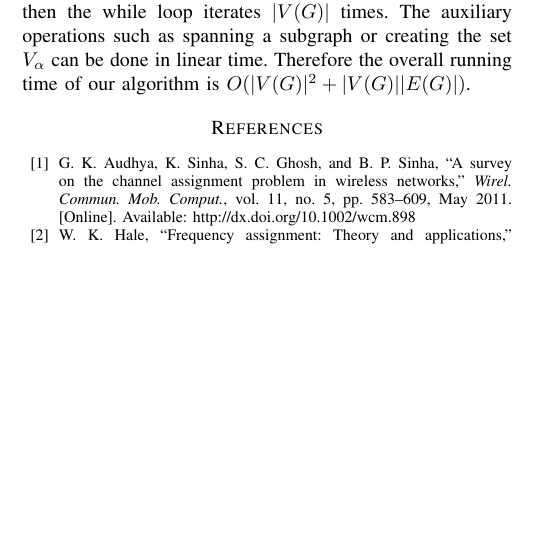
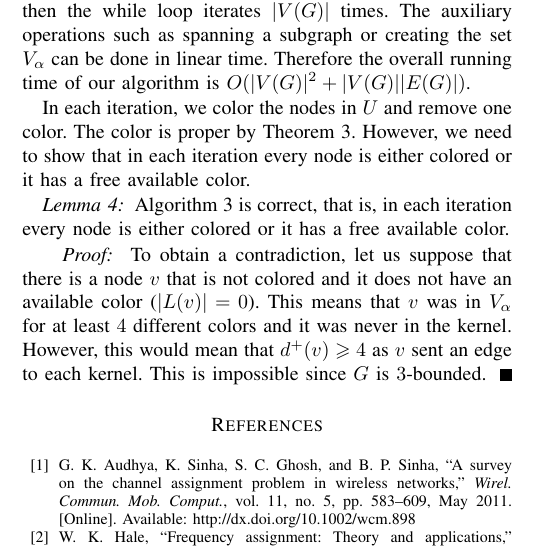
Before and after one commit to Benmartin92/research-kth, a LaTeX paper (final-report-theory/final-report-theory.tex): part of one column of page 4 of 5, cut so that both start at the same text, the shorter picture padded with empty space. Compiled offline with pdfLaTeX.

Commit message:
Final-report-theory: added Lemma 4 about the correctness of the algorithm.

```diff
--- a/final-report-theory/final-report-theory.tex
+++ b/final-report-theory/final-report-theory.tex
@@ -274,6 +274,12 @@ Let $G^*$ be the $3$-bounded acyclic orientation of $G$ (Lemma \ref{lem:bounded-
 \end{algorithm}
 \end{figure}
 It can be seen from the algorithm that first we call Algorithm \ref{alg:find-acyclic-bounded-orientation} then we call Algorithm \ref{alg:find-kernel-in-dags} multiple times. If we assume the worst-case scenario when the kernel $U$ has only $1$ element, then the while loop iterates $|V(G)|$ times. The auxiliary operations such as spanning a subgraph or creating the set $V_\alpha$ can be done in linear time. Therefore the overall running time of our algorithm is $O(|V(G)|^2+|V(G)||E(G)|)$.
+
+In each iteration, we color the nodes in $U$ and remove one color. The color is proper by Theorem \ref{alg:four-list-coloring}. However, we need to show that in each iteration every node is either colored or it has a free available color.
+\begin{lem} Algorithm \ref{alg:four-list-coloring} is correct, that is, in each iteration every node is either colored or it has a free available color.
+\end{lem}
+\begin{proof} To obtain a contradiction, let us suppose that there is a node $v$ that is not colored and it does not have an available color ($|L(v)|=0$). This means that $v$ was in $V_{\alpha}$ for at least $4$ different colors and it was never in the kernel. However, this would mean that $d^+(v) \geqslant 4$ as $v$ sent an edge to each kernel. This is impossible since $G$ is $3$-bounded.
+\end{proof}
 \addtolength{\textheight}{-12cm}   % This command serves to balance the column lengths
                                   % on the last page of the document manually. It shortens
                                   % the textheight of the last page by a suitable amount.
```
